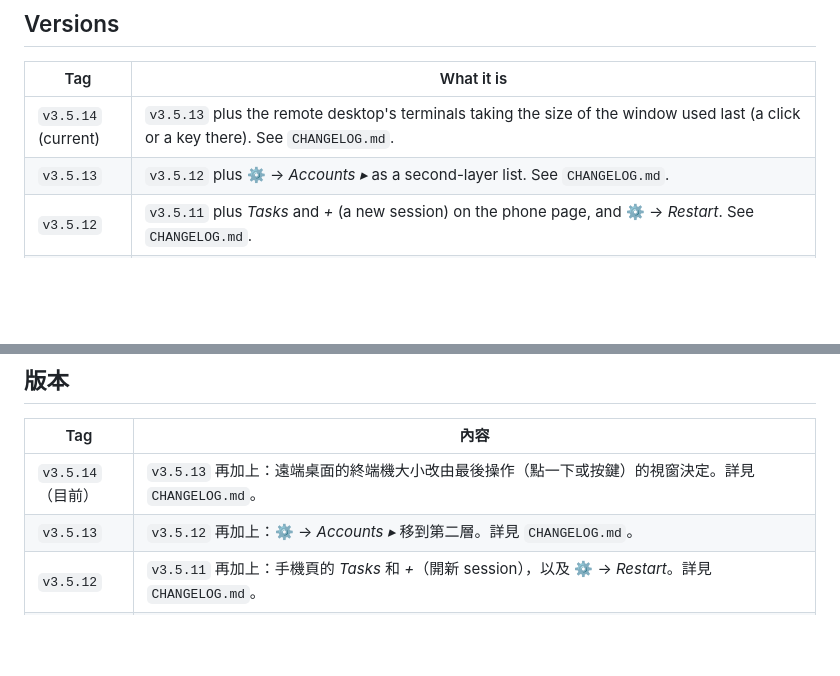
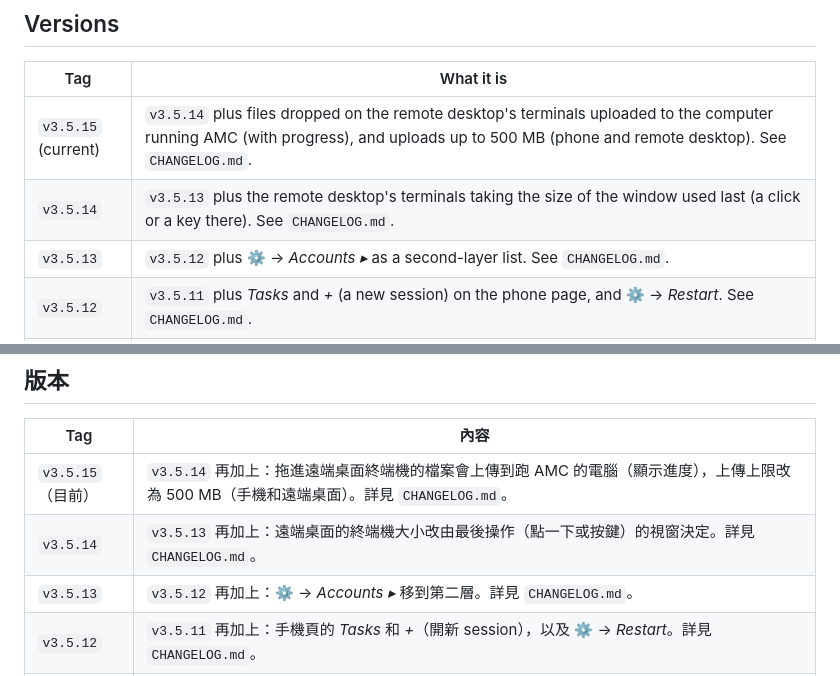
Before and after one commit to Qertile/Agent-Mission-Control, a Markdown page: README.md, 2 parts joined by grey strips. GitHub-like rendering; blank space fills up the shorter version.

Commit message:
v3.5.15: Versions table and changelog
Co-Authored-By: Claude Opus 5.5 <noreply@anthropic.com>

```diff
--- a/README.md
+++ b/README.md
@@ -17,7 +17,8 @@ side in the same folders (see [Linux](#linux)), so there is no separate Linux br
 
 | Tag | What it is |
 |---|---|
-| `v3.5.14` (current) | `v3.5.13` plus the remote desktop's terminals taking the size of the window used last (a click or a key there). See `CHANGELOG.md`. |
+| `v3.5.15` (current) | `v3.5.14` plus files dropped on the remote desktop's terminals uploaded to the computer running AMC (with progress), and uploads up to 500 MB (phone and remote desktop). See `CHANGELOG.md`. |
+| `v3.5.14` | `v3.5.13` plus the remote desktop's terminals taking the size of the window used last (a click or a key there). See `CHANGELOG.md`. |
 | `v3.5.13` | `v3.5.12` plus ⚙ → *Accounts ▸* as a second-layer list. See `CHANGELOG.md`. |
 | `v3.5.12` | `v3.5.11` plus *Tasks* and *+* (a new session) on the phone page, and ⚙ → *Restart*. See `CHANGELOG.md`. |
 | `v3.5.11` | `v3.5.10` plus *▦ Show as QR code* under each link in ⚙ → *Remote Access AMC ▸*, and ⚙ → *Send feedback…* opening a new GitHub issue instead of an email. See `CHANGELOG.md`. |
@@ -467,7 +468,8 @@ Windows 和 Linux 版放在同一個分支 `master`：兩個平台的檔案並
 
 | Tag | 內容 |
 |---|---|
-| `v3.5.14`（目前） | `v3.5.13` 再加上：遠端桌面的終端機大小改由最後操作（點一下或按鍵）的視窗決定。詳見 `CHANGELOG.md`。 |
+| `v3.5.15`（目前） | `v3.5.14` 再加上：拖進遠端桌面終端機的檔案會上傳到跑 AMC 的電腦（顯示進度），上傳上限改為 500 MB（手機和遠端桌面）。詳見 `CHANGELOG.md`。 |
+| `v3.5.14` | `v3.5.13` 再加上：遠端桌面的終端機大小改由最後操作（點一下或按鍵）的視窗決定。詳見 `CHANGELOG.md`。 |
 | `v3.5.13` | `v3.5.12` 再加上：⚙ → *Accounts ▸* 移到第二層。詳見 `CHANGELOG.md`。 |
 | `v3.5.12` | `v3.5.11` 再加上：手機頁的 *Tasks* 和 *+*（開新 session），以及 ⚙ → *Restart*。詳見 `CHANGELOG.md`。 |
 | `v3.5.11` | `v3.5.10` 再加上：⚙ → *Remote Access AMC ▸* 每個網址下面有 *▦ Show as QR code*；⚙ → *Send feedback…* 改成開 GitHub 的新 issue，不再寄信。詳見 `CHANGELOG.md`。 |
```
Also changed, not shown: CHANGELOG.md (+3 -2 lines).
